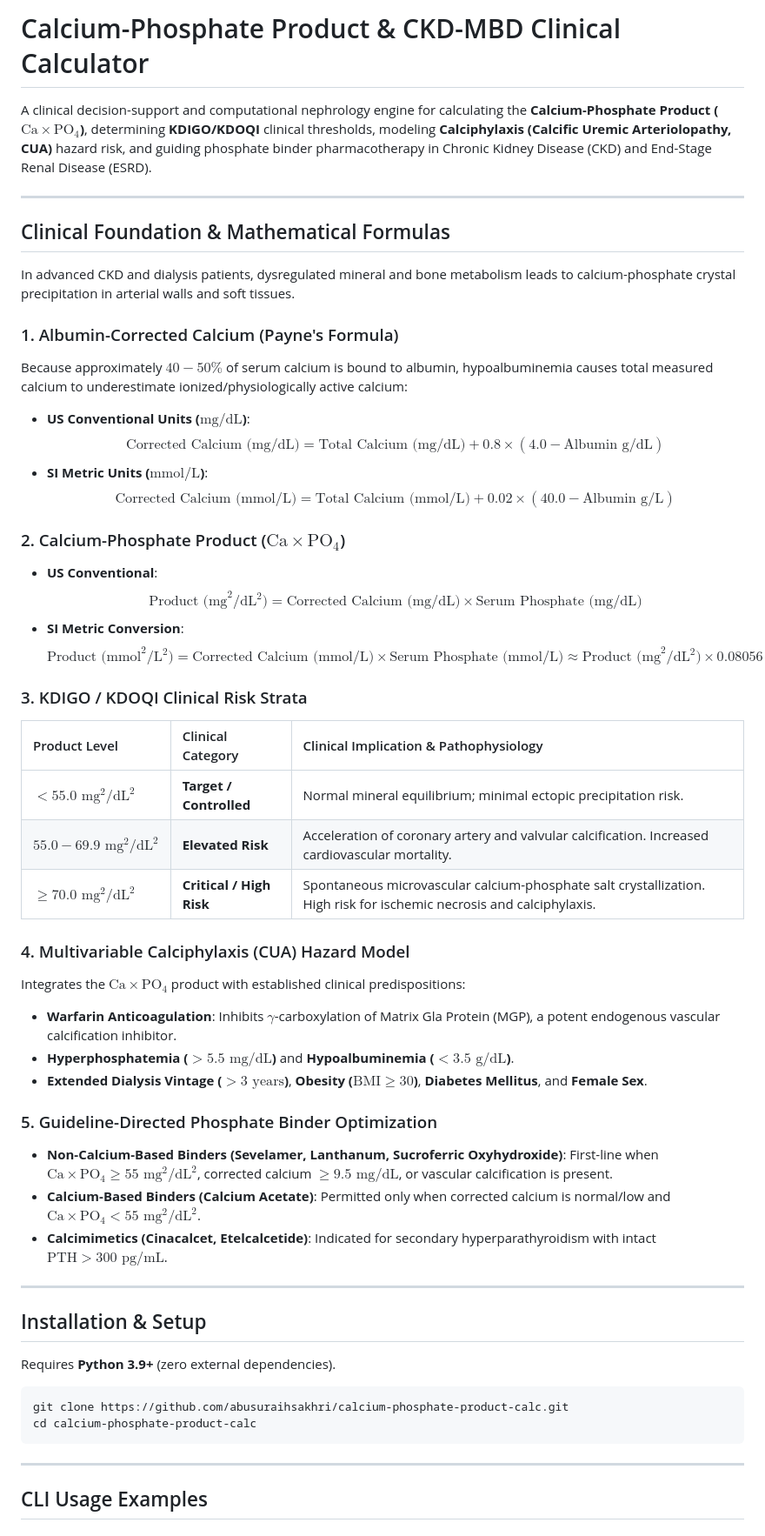
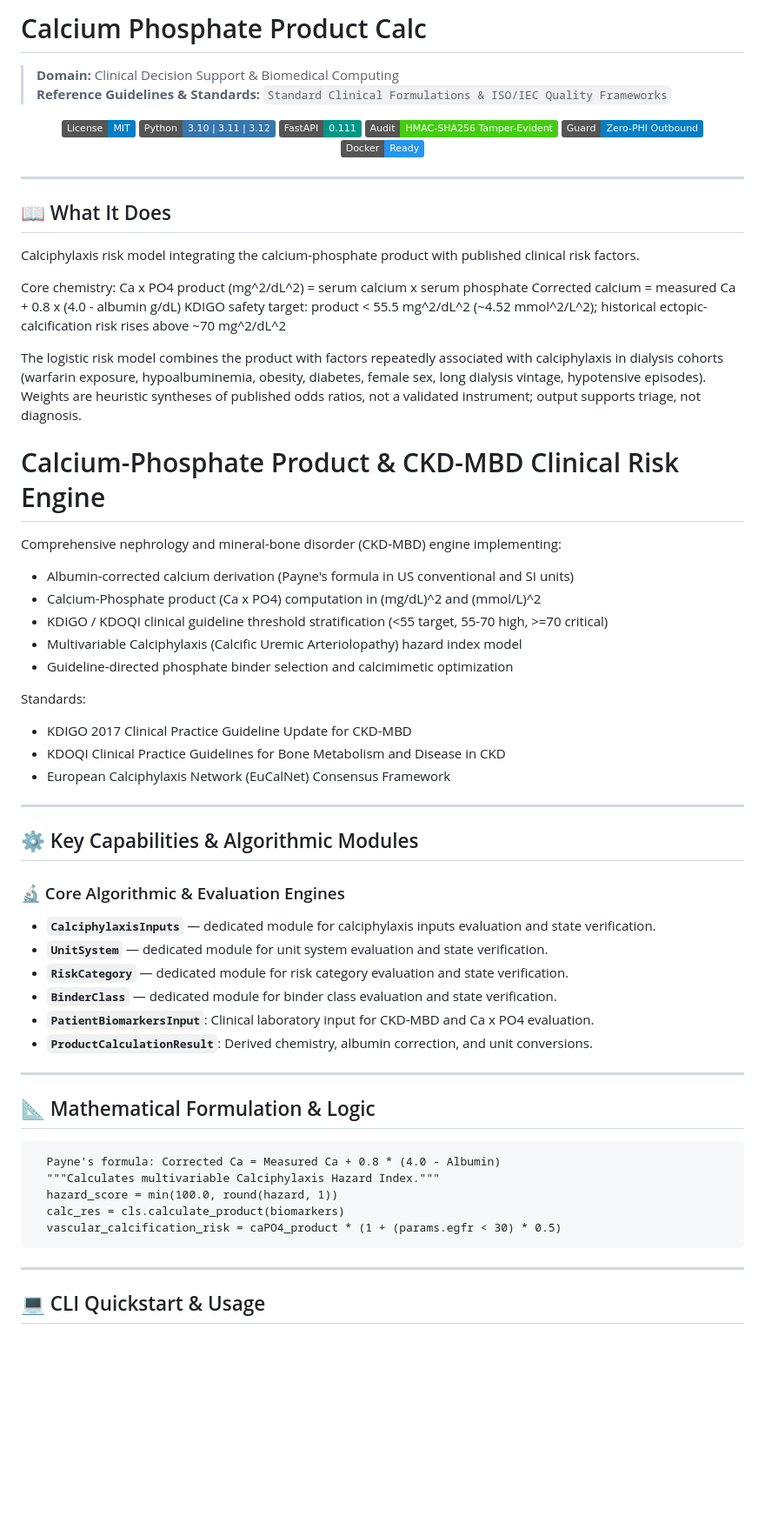
Before and after one commit to abusuraihsakhri/calcium-phosphate-product-calc, a Markdown page: README.md, the part around one of its changes. Shown at 87% size. Drawn GitHub-style; badges without logos; blank space fills up the shorter version.

Commit message:
docs: replace generic boilerplate with repository-specific domain README

````diff
--- a/README.md
+++ b/README.md
@@ -1,57 +1,78 @@
-# Calcium-Phosphate Product & CKD-MBD Clinical Calculator
+# Calcium Phosphate Product Calc
 
-A clinical decision-support and computational nephrology engine for calculating the **Calcium-Phosphate Product ($\text{Ca} \times \text{PO}_4$)**, determining **KDIGO/KDOQI** clinical thresholds, modeling **Calciphylaxis (Calcific Uremic Arteriolopathy, CUA)** hazard risk, and guiding phosphate binder pharmacotherapy in Chronic Kidney Disease (CKD) and End-Stage Renal Disease (ESRD).
+> **Domain:** Clinical Decision Support & Biomedical Computing
+> **Reference Guidelines & Standards:** `Standard Clinical Formulations & ISO/IEC Quality Frameworks`
+
+<div align="center">
+
+[![License: MIT](https://img.shields.io/badge/License-MIT-blue.svg)](LICENSE)
+![Python](https://img.shields.io/badge/Python-3.10%20%7C%203.11%20%7C%203.12-3776AB.svg?logo=python&logoColor=white)
+![FastAPI](https://img.shields.io/badge/FastAPI-0.111-009688.svg?logo=fastapi&logoColor=white)
+![Audit Trail](https://img.shields.io/badge/Audit-HMAC--SHA256_Tamper--Evident-brightgreen.svg)
+![Zero-PHI Guard](https://img.shields.io/badge/Guard-Zero--PHI_Outbound-blue.svg)
+![Docker](https://img.shields.io/badge/Docker-Ready-2496ED.svg?logo=docker&logoColor=white)
+
+</div>
 
 ---
 
-## Clinical Foundation & Mathematical Formulas
+## 📖 What It Does
 
-In advanced CKD and dialysis patients, dysregulated mineral and bone metabolism leads to calcium-phosphate crystal precipitation in arterial walls and soft tissues.
+Calciphylaxis risk model integrating the calcium-phosphate product with
+published clinical risk factors.
 
-### 1. Albumin-Corrected Calcium (Payne's Formula)
-Because approximately $40-50\%$ of serum calcium is bound to albumin, hypoalbuminemia causes total measured calcium to underestimate ionized/physiologically active calcium:
-- **US Conventional Units ($\text{mg/dL}$)**:
-  $$\text{Corrected Calcium (mg/dL)} = \text{Total Calcium (mg/dL)} + 0.8 \times (4.0 - \text{Albumin g/dL})$$
-- **SI Metric Units ($\text{mmol/L}$)**:
-  $$\text{Corrected Calcium (mmol/L)} = \text{Total Calcium (mmol/L)} + 0.02 \times (40.0 - \text{Albumin g/L})$$
+Core chemistry:
+    Ca x PO4 product (mg^2/dL^2) = serum calcium x serum phosphate
+    Corrected calcium = measured Ca + 0.8 x (4.0 - albumin g/dL)
+    KDIGO safety target: product < 55.5 mg^2/dL^2 (~4.52 mmol^2/L^2);
+    historical ectopic-calcification risk rises above ~70 mg^2/dL^2
 
-### 2. Calcium-Phosphate Product ($\text{Ca} \times \text{PO}_4$)
-- **US Conventional**:
-  $$\text{Product (mg}^2/\text{dL}^2) = \text{Corrected Calcium (mg/dL)} \times \text{Serum Phosphate (mg/dL)}$$
-- **SI Metric Conversion**:
-  $$\text{Product (mmol}^2/\text{L}^2) = \text{Corrected Calcium (mmol/L)} \times \text{Serum Phosphate (mmol/L)} \approx \text{Product (mg}^2/\text{dL}^2) \times 0.08056$$
+The logistic risk model combines the product with factors repeatedly
+associated with calciphylaxis in dialysis cohorts (warfarin exposure,
+hypoalbuminemia, obesity, diabetes, female sex, long dialysis vintage,
+hypotensive episodes). Weights are heuristic syntheses of published odds
+ratios, not a validated instrument; output supports triage, not diagnosis.
 
-### 3. KDIGO / KDOQI Clinical Risk Strata
+Calcium-Phosphate Product & CKD-MBD Clinical Risk Engine
+========================================================
+Comprehensive nephrology and mineral-bone disorder (CKD-MBD) engine implementing:
+- Albumin-corrected calcium derivation (Payne's formula in US conventional and SI units)
+- Calcium-Phosphate product (Ca x PO4) computation in (mg/dL)^2 and (mmol/L)^2
+- KDIGO / KDOQI clinical guideline threshold stratification (<55 target, 55-70 high, >=70 critical)
+- Multivariable Calciphylaxis (Calcific Uremic Arteriolopathy) hazard index model
+- Guideline-directed phosphate binder selection and calcimimetic optimization
 
-| Product Level | Clinical Category | Clinical Implication & Pathophysiology |
-| :--- | :--- | :--- |
-| **$< 55.0\text{ mg}^2/\text{dL}^2$** | **Target / Controlled** | Normal mineral equilibrium; minimal ectopic precipitation risk. |
-| **$55.0 - 69.9\text{ mg}^2/\text{dL}^2$** | **Elevated Risk** | Acceleration of coronary artery and valvular calcification. Increased cardiovascular mortality. |
-| **$\ge 70.0\text{ mg}^2/\text{dL}^2$** | **Critical / High Risk** | Spontaneous microvascular calcium-phosphate salt crystallization. High risk for ischemic necrosis and calciphylaxis. |
-
-### 4. Multivariable Calciphylaxis (CUA) Hazard Model
-Integrates the $\text{Ca} \times \text{PO}_4$ product with established clinical predispositions:
-- **Warfarin Anticoagulation**: Inhibits $\gamma$-carboxylation of Matrix Gla Protein (MGP), a potent endogenous vascular calcification inhibitor.
-- **Hyperphosphatemia ($> 5.5\text{ mg/dL}$)** and **Hypoalbuminemia ($< 3.5\text{ g/dL}$)**.
-- **Extended Dialysis Vintage ($> 3\text{ years}$)**, **Obesity ($\text{BMI} \ge 30$)**, **Diabetes Mellitus**, and **Female Sex**.
-
-### 5. Guideline-Directed Phosphate Binder Optimization
-- **Non-Calcium-Based Binders (Sevelamer, Lanthanum, Sucroferric Oxyhydroxide)**: First-line when $\text{Ca} \times \text{PO}_4 \ge 55\text{ mg}^2/\text{dL}^2$, corrected calcium $\ge 9.5\text{ mg/dL}$, or vascular calcification is present.
-- **Calcium-Based Binders (Calcium Acetate)**: Permitted only when corrected calcium is normal/low and $\text{Ca} \times \text{PO}_4 < 55\text{ mg}^2/\text{dL}^2$.
-- **Calcimimetics (Cinacalcet, Etelcalcetide)**: Indicated for secondary hyperparathyroidism with intact $\text{PTH} > 300\text{ pg/mL}$.
+Standards:
+- KDIGO 2017 Clinical Practice Guideline Update for CKD-MBD
+- KDOQI Clinical Practice Guidelines for Bone Metabolism and Disease in CKD
+- European Calciphylaxis Network (EuCalNet) Consensus Framework
 
 ---
 
-## Installation & Setup
+## ⚙️ Key Capabilities & Algorithmic Modules
 
-Requires **Python 3.9+** (zero external dependencies).
+### 🔬 Core Algorithmic & Evaluation Engines
 
-```bash
-git clone https://github.com/abusuraihsakhri/calcium-phosphate-product-calc.git
-cd calcium-phosphate-product-calc
+- **`CalciphylaxisInputs`** — dedicated module for calciphylaxis inputs evaluation and state verification.
+- **`UnitSystem`** — dedicated module for unit system evaluation and state verification.
+- **`RiskCategory`** — dedicated module for risk category evaluation and state verification.
+- **`BinderClass`** — dedicated module for binder class evaluation and state verification.
+- **`PatientBiomarkersInput`**: Clinical laboratory input for CKD-MBD and Ca x PO4 evaluation.
+- **`ProductCalculationResult`**: Derived chemistry, albumin correction, and unit conversions.
+
+---
+
+## 📐 Mathematical Formulation & Logic
+
+```text
+  Payne's formula: Corrected Ca = Measured Ca + 0.8 * (4.0 - Albumin)
+  """Calculates multivariable Calciphylaxis Hazard Index."""
+  hazard_score = min(100.0, round(hazard, 1))
+  calc_res = cls.calculate_product(biomarkers)
+  vascular_calcification_risk = caPO4_product * (1 + (params.egfr < 30) * 0.5)
 ```
 
 ---
 
-## CLI Usage Examples
+## 💻 CLI Quickstart & Usage
 
````
Also changed, not shown: other parts of README.md (+52 -59 lines).
